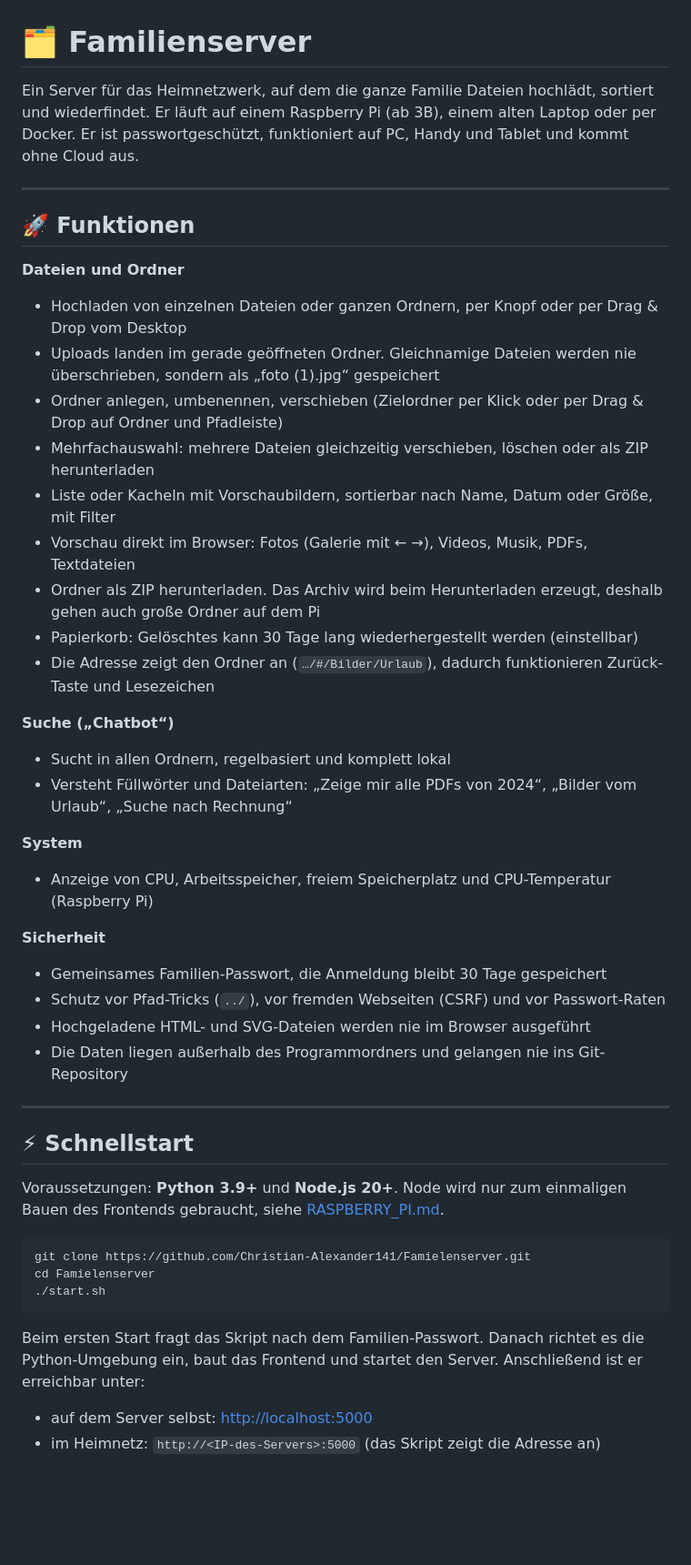
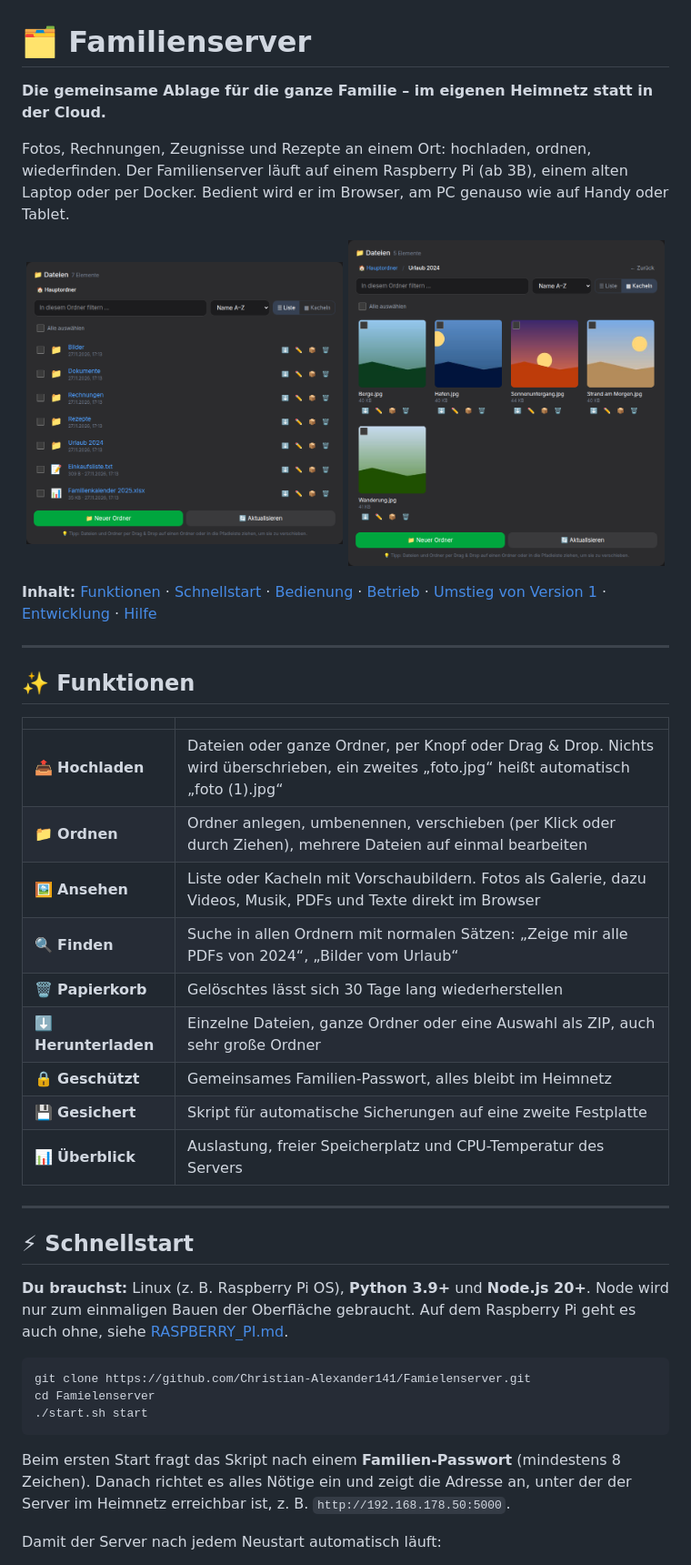
Before and after one commit to Christian-Alexander141/Famielenserver, a Markdown page: README.md, the part around one of its changes. Shown at 91% size. Drawn GitHub-style; pictures changed too: docs/images/dateien.png (added), docs/images/galerie.png (added); blank space fills up the shorter version.

````diff
--- a/README.md
+++ b/README.md
@@ -1,49 +1,45 @@
 # 🗂️ Familienserver
 
-Ein Server für das Heimnetzwerk, auf dem die ganze Familie Dateien hochlädt, sortiert und wiederfindet. Er läuft auf einem Raspberry Pi (ab 3B), einem alten Laptop oder per Docker. Er ist passwortgeschützt, funktioniert auf PC, Handy und Tablet und kommt ohne Cloud aus.
+**Die gemeinsame Ablage für die ganze Familie – im eigenen Heimnetz statt in der Cloud.**
+
+Fotos, Rechnungen, Zeugnisse und Rezepte an einem Ort: hochladen, ordnen, wiederfinden. Der Familienserver läuft auf einem Raspberry Pi (ab 3B), einem alten Laptop oder per Docker. Bedient wird er im Browser, am PC genauso wie auf Handy oder Tablet.
+
+<p align="center">
+  <img src="docs/images/dateien.png" alt="Dateiliste mit Ordnern und Dateien" width="49%">
+  <img src="docs/images/galerie.png" alt="Kachelansicht mit Vorschaubildern" width="49%">
+</p>
+
+**Inhalt:** [Funktionen](#-funktionen) · [Schnellstart](#-schnellstart) · [Bedienung](#-bedienung) · [Betrieb](#-betrieb) · [Umstieg von Version 1](#-umstieg-von-version-1) · [Entwicklung](#-entwicklung) · [Hilfe](#-hilfe)
 
 ---
 
-## 🚀 Funktionen
+## ✨ Funktionen
 
-**Dateien und Ordner**
-- Hochladen von einzelnen Dateien oder ganzen Ordnern, per Knopf oder per Drag & Drop vom Desktop
-- Uploads landen im gerade geöffneten Ordner. Gleichnamige Dateien werden nie überschrieben, sondern als „foto (1).jpg“ gespeichert
-- Ordner anlegen, umbenennen, verschieben (Zielordner per Klick oder per Drag & Drop auf Ordner und Pfadleiste)
-- Mehrfachauswahl: mehrere Dateien gleichzeitig verschieben, löschen oder als ZIP herunterladen
-- Liste oder Kacheln mit Vorschaubildern, sortierbar nach Name, Datum oder Größe, mit Filter
-- Vorschau direkt im Browser: Fotos (Galerie mit ← →), Videos, Musik, PDFs, Textdateien
-- Ordner als ZIP herunterladen. Das Archiv wird beim Herunterladen erzeugt, deshalb gehen auch große Ordner auf dem Pi
-- Papierkorb: Gelöschtes kann 30 Tage lang wiederhergestellt werden (einstellbar)
-- Die Adresse zeigt den Ordner an (`…/#/Bilder/Urlaub`), dadurch funktionieren Zurück-Taste und Lesezeichen
-
-**Suche („Chatbot“)**
-- Sucht in allen Ordnern, regelbasiert und komplett lokal
-- Versteht Füllwörter und Dateiarten: „Zeige mir alle PDFs von 2024“, „Bilder vom Urlaub“, „Suche nach Rechnung“
-
-**System**
-- Anzeige von CPU, Arbeitsspeicher, freiem Speicherplatz und CPU-Temperatur (Raspberry Pi)
-
-**Sicherheit**
-- Gemeinsames Familien-Passwort, die Anmeldung bleibt 30 Tage gespeichert
-- Schutz vor Pfad-Tricks (`../`), vor fremden Webseiten (CSRF) und vor Passwort-Raten
-- Hochgeladene HTML- und SVG-Dateien werden nie im Browser ausgeführt
-- Die Daten liegen außerhalb des Programmordners und gelangen nie ins Git-Repository
+| | |
+|---|---|
+| 📤 **Hochladen** | Dateien oder ganze Ordner, per Knopf oder Drag & Drop. Nichts wird überschrieben, ein zweites „foto.jpg“ heißt automatisch „foto (1).jpg“ |
+| 📁 **Ordnen** | Ordner anlegen, umbenennen, verschieben (per Klick oder durch Ziehen), mehrere Dateien auf einmal bearbeiten |
+| 🖼️ **Ansehen** | Liste oder Kacheln mit Vorschaubildern. Fotos als Galerie, dazu Videos, Musik, PDFs und Texte direkt im Browser |
+| 🔍 **Finden** | Suche in allen Ordnern mit normalen Sätzen: „Zeige mir alle PDFs von 2024“, „Bilder vom Urlaub“ |
+| 🗑️ **Papierkorb** | Gelöschtes lässt sich 30 Tage lang wiederherstellen |
+| ⬇️ **Herunterladen** | Einzelne Dateien, ganze Ordner oder eine Auswahl als ZIP, auch sehr große Ordner |
+| 🔒 **Geschützt** | Gemeinsames Familien-Passwort, alles bleibt im Heimnetz |
+| 💾 **Gesichert** | Skript für automatische Sicherungen auf eine zweite Festplatte |
+| 📊 **Überblick** | Auslastung, freier Speicherplatz und CPU-Temperatur des Servers |
 
 ---
 
 ## ⚡ Schnellstart
 
-Voraussetzungen: **Python 3.9+** und **Node.js 20+**. Node wird nur zum einmaligen Bauen des Frontends gebraucht, siehe [RASPBERRY_PI.md](RASPBERRY_PI.md).
+**Du brauchst:** Linux (z. B. Raspberry Pi OS), **Python 3.9+** und **Node.js 20+**. Node wird nur zum einmaligen Bauen der Oberfläche gebraucht. Auf dem Raspberry Pi geht es auch ohne, siehe [RASPBERRY_PI.md](RASPBERRY_PI.md).
 
 ```bash
 git clone https://github.com/Christian-Alexander141/Famielenserver.git
 cd Famielenserver
-./start.sh
+./start.sh start
 ```
 
-Beim ersten Start fragt das Skript nach dem Familien-Passwort. Danach richtet es die Python-Umgebung ein, baut das Frontend und startet den Server. Anschließend ist er erreichbar unter:
+Beim ersten Start fragt das Skript nach einem **Familien-Passwort** (mindestens 8 Zeichen). Danach richtet es alles Nötige ein und zeigt die Adresse an, unter der der Server im Heimnetz erreichbar ist, z. B. `http://192.168.178.50:5000`.
 
-- auf dem Server selbst: <http://localhost:5000>
-- im Heimnetz: `http://<IP-des-Servers>:5000` (das Skript zeigt die Adresse an)
+Damit der Server nach jedem Neustart automatisch läuft:
 
````
Also changed, not shown: other parts of README.md (+128 -69 lines), DOCKER.md (+2 -2 lines), docs/images/handy.png (added), 1 other file.
